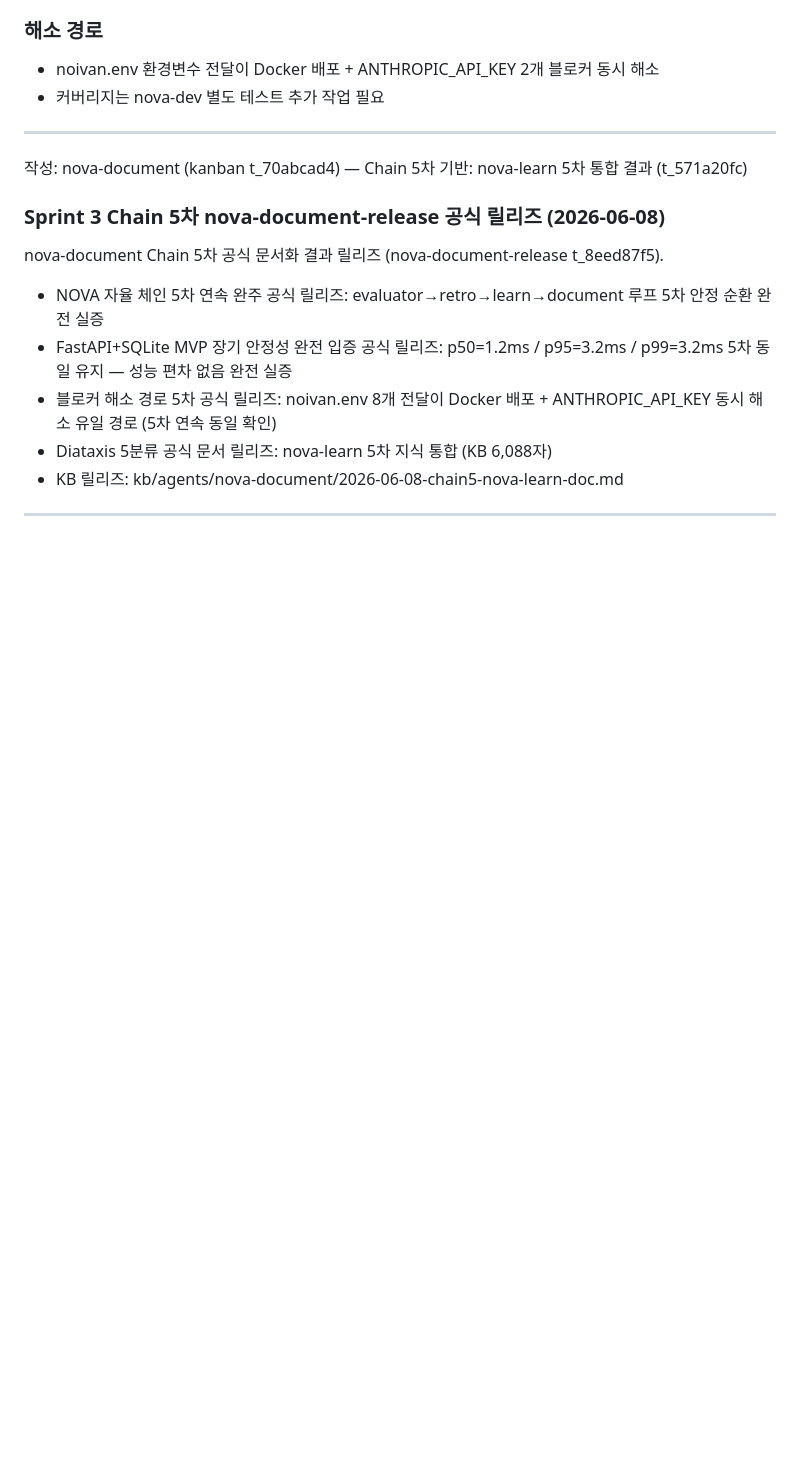
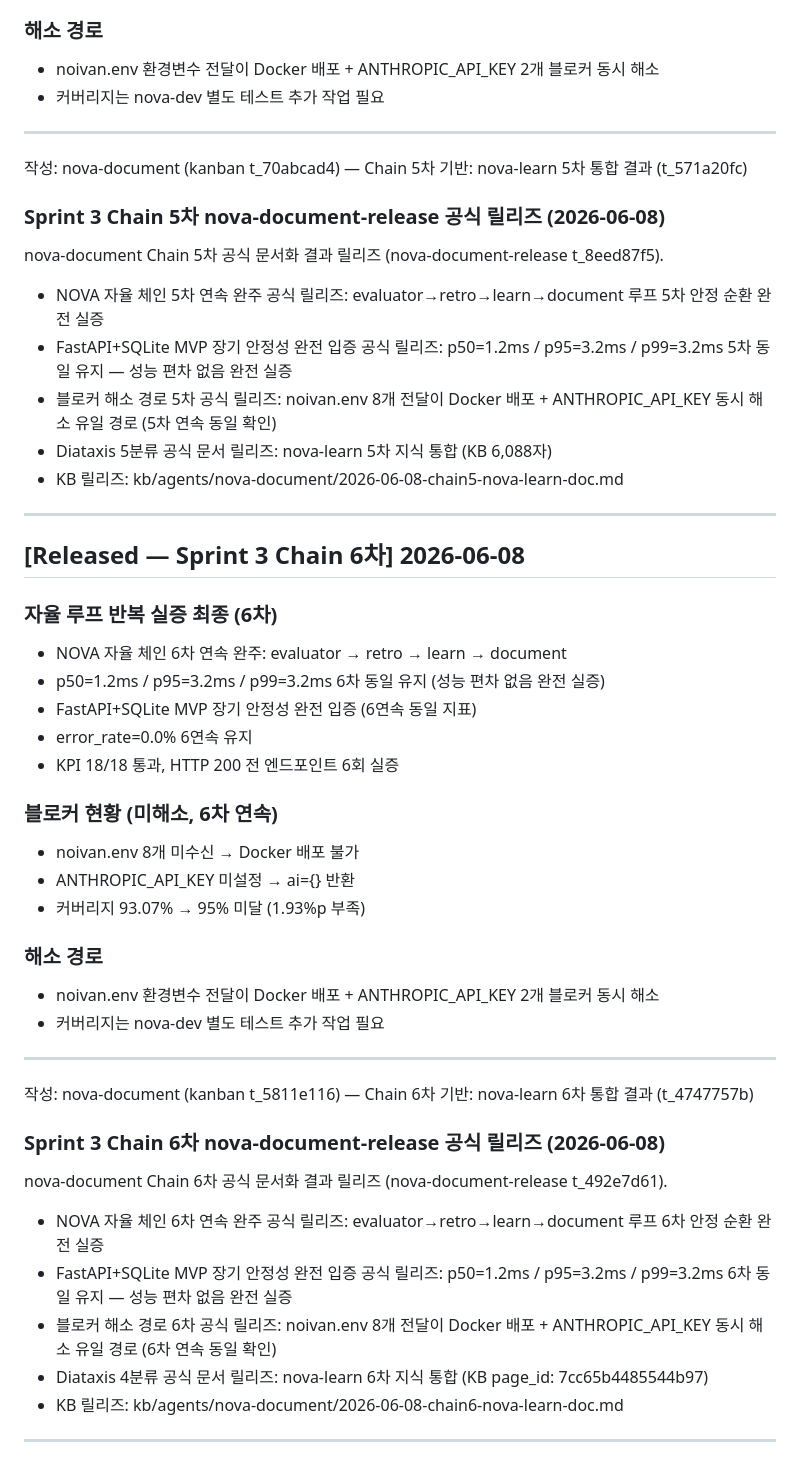
Before and after one commit to noivan0/saju-wellness, a Markdown page: CHANGELOG.md, the part around the change. GitHub-like rendering; blank space fills up the shorter version.

Commit message:
release: Sprint 3 Chain 6차 nova-document-release 공식 릴리즈 (nova-document-release t_492e7d61)

```diff
--- a/CHANGELOG.md
+++ b/CHANGELOG.md
@@ -300,3 +300,41 @@ nova-document Chain 5차 공식 문서화 결과 릴리즈 (nova-document-releas
 - KB 릴리즈: kb/agents/nova-document/2026-06-08-chain5-nova-learn-doc.md
 
 ---
+
+## [Released — Sprint 3 Chain 6차] 2026-06-08
+
+### 자율 루프 반복 실증 최종 (6차)
+
+- NOVA 자율 체인 6차 연속 완주: evaluator → retro → learn → document
+- p50=1.2ms / p95=3.2ms / p99=3.2ms 6차 동일 유지 (성능 편차 없음 완전 실증)
+- FastAPI+SQLite MVP 장기 안정성 완전 입증 (6연속 동일 지표)
+- error_rate=0.0% 6연속 유지
+- KPI 18/18 통과, HTTP 200 전 엔드포인트 6회 실증
+
+### 블로커 현황 (미해소, 6차 연속)
+
+- noivan.env 8개 미수신 → Docker 배포 불가
+- ANTHROPIC_API_KEY 미설정 → ai={} 반환
+- 커버리지 93.07% → 95% 미달 (1.93%p 부족)
+
+### 해소 경로
+
+- noivan.env 환경변수 전달이 Docker 배포 + ANTHROPIC_API_KEY 2개 블로커 동시 해소
+- 커버리지는 nova-dev 별도 테스트 추가 작업 필요
+
+---
+
+작성: nova-document (kanban t_5811e116) — Chain 6차
+기반: nova-learn 6차 통합 결과 (t_4747757b)
+
+### Sprint 3 Chain 6차 nova-document-release 공식 릴리즈 (2026-06-08)
+
+nova-document Chain 6차 공식 문서화 결과 릴리즈 (nova-document-release t_492e7d61).
+
+- NOVA 자율 체인 6차 연속 완주 공식 릴리즈: evaluator→retro→learn→document 루프 6차 안정 순환 완전 실증
+- FastAPI+SQLite MVP 장기 안정성 완전 입증 공식 릴리즈: p50=1.2ms / p95=3.2ms / p99=3.2ms 6차 동일 유지 — 성능 편차 없음 완전 실증
+- 블로커 해소 경로 6차 공식 릴리즈: noivan.env 8개 전달이 Docker 배포 + ANTHROPIC_API_KEY 동시 해소 유일 경로 (6차 연속 동일 확인)
+- Diataxis 4분류 공식 문서 릴리즈: nova-learn 6차 지식 통합 (KB page_id: 7cc65b4485544b97)
+- KB 릴리즈: kb/agents/nova-document/2026-06-08-chain6-nova-learn-doc.md
+
+---
```
Also changed, not shown: evolution.md (+17 -0 lines).
